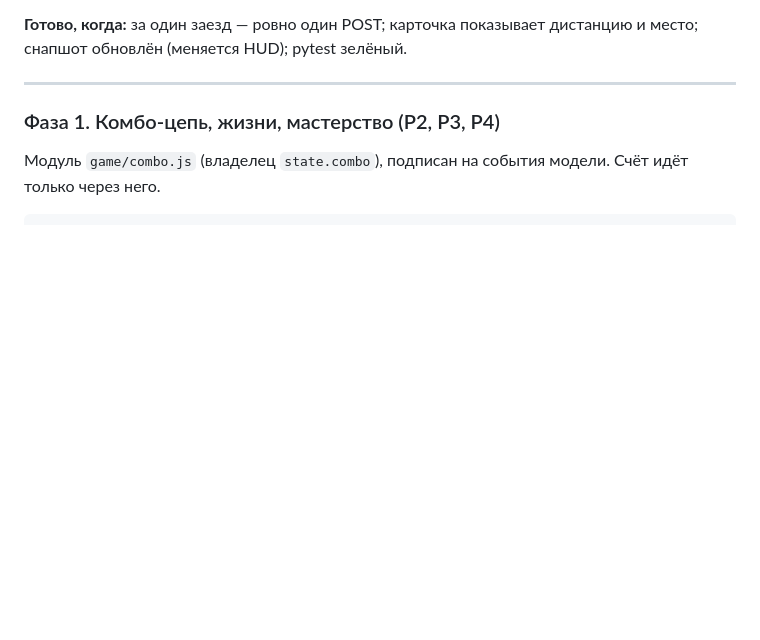
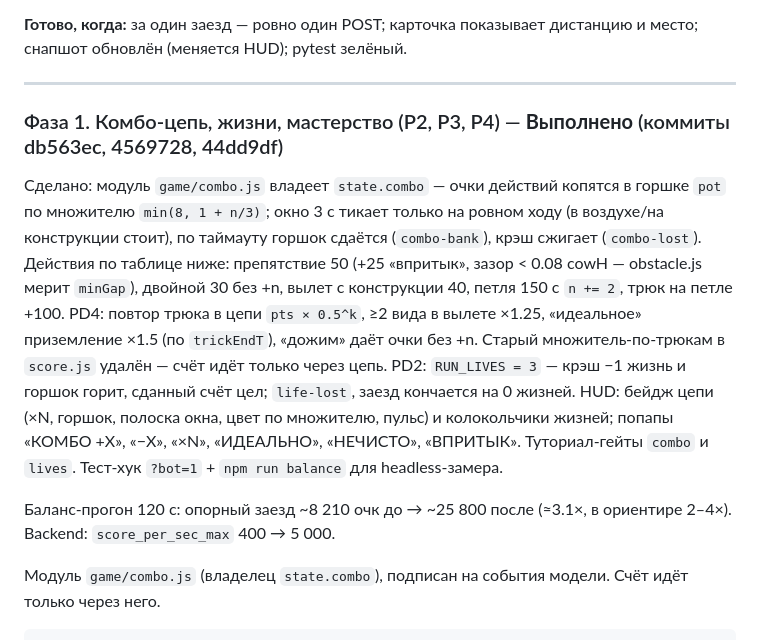
Before and after one commit to monaxovdulov/NoCowsAllowed, a Markdown page: docs/product-plan.md, the part around the change. Rendered like a GitHub page; blank space fills up the shorter version.

Commit message:
docs: фаза 1 «Комбо-цепь, жизни, мастерство» — выполнено
Отметка в product-plan.md с перечнем изменений и цифрами
баланс-прогона; AGENTS.md — актуальный список модулей game/
(+combo, run, score, events, camera, pose, storage, track/).

Generated with [Devin](https://devin.ai)

Co-Authored-By: Devin <158243242+devin-ai-integration[bot]@users.noreply.github.com>

```diff
--- a/docs/product-plan.md
+++ b/docs/product-plan.md
@@ -155,7 +155,27 @@ interface RunState {
 
 ---
 
-### Фаза 1. Комбо-цепь, жизни, мастерство (P2, P3, P4)
+### Фаза 1. Комбо-цепь, жизни, мастерство (P2, P3, P4) — **Выполнено** (коммиты db563ec, 4569728, 44dd9df)
+
+Сделано: модуль `game/combo.js` владеет `state.combo` — очки действий
+копятся в горшке `pot` по множителю `min(8, 1 + n/3)`; окно 3 с тикает
+только на ровном ходу (в воздухе/на конструкции стоит), по таймауту
+горшок сдаётся (`combo-bank`), крэш сжигает (`combo-lost`). Действия
+по таблице ниже: препятствие 50 (+25 «впритык», зазор < 0.08 cowH —
+obstacle.js мерит `minGap`), двойной 30 без +n, вылет с конструкции
+40, петля 150 с `n += 2`, трюк на петле +100. PD4: повтор трюка
+в цепи `pts × 0.5^k`, ≥2 вида в вылете ×1.25, «идеальное»
+приземление ×1.5 (по `trickEndT`), «дожим» даёт очки без +n.
+Старый множитель-по-трюкам в `score.js` удалён — счёт идёт только
+через цепь. PD2: `RUN_LIVES = 3` — крэш −1 жизнь и горшок горит,
+сданный счёт цел; `life-lost`, заезд кончается на 0 жизней.
+HUD: бейдж цепи (×N, горшок, полоска окна, цвет по множителю,
+пульс) и колокольчики жизней; попапы «КОМБО +X», «−X», «×N»,
+«ИДЕАЛЬНО», «НЕЧИСТО», «ВПРИТЫК». Туториал-гейты `combo` и `lives`.
+Тест-хук `?bot=1` + `npm run balance` для headless-замера.
+
+Баланс-прогон 120 с: опорный заезд ~8 210 очк до → ~25 800 после
+(≈3.1×, в ориентире 2–4×). Backend: `score_per_sec_max` 400 → 5 000.
 
 Модуль `game/combo.js` (владелец `state.combo`), подписан на события
 модели. Счёт идёт только через него.
```
Also changed, not shown: AGENTS.md (+3 -2 lines).
